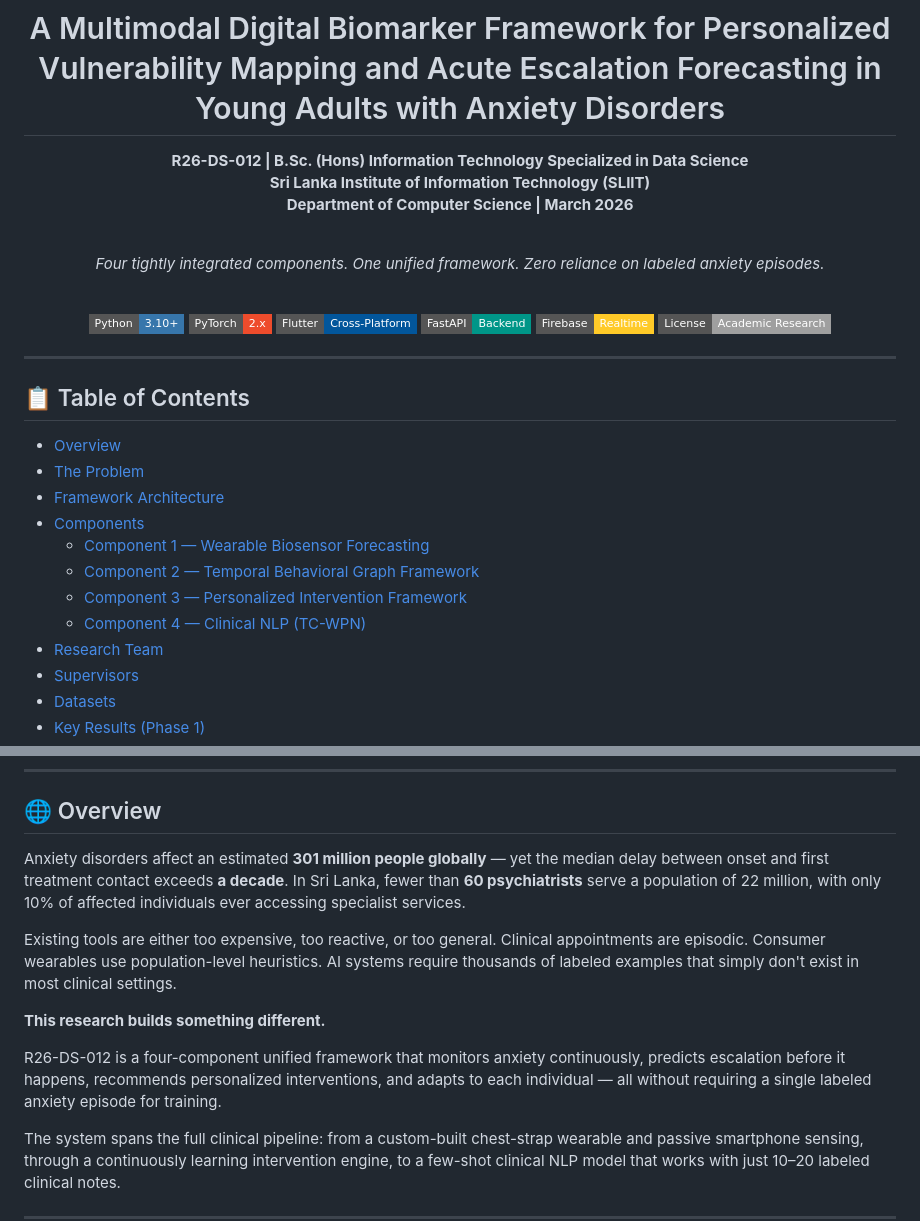
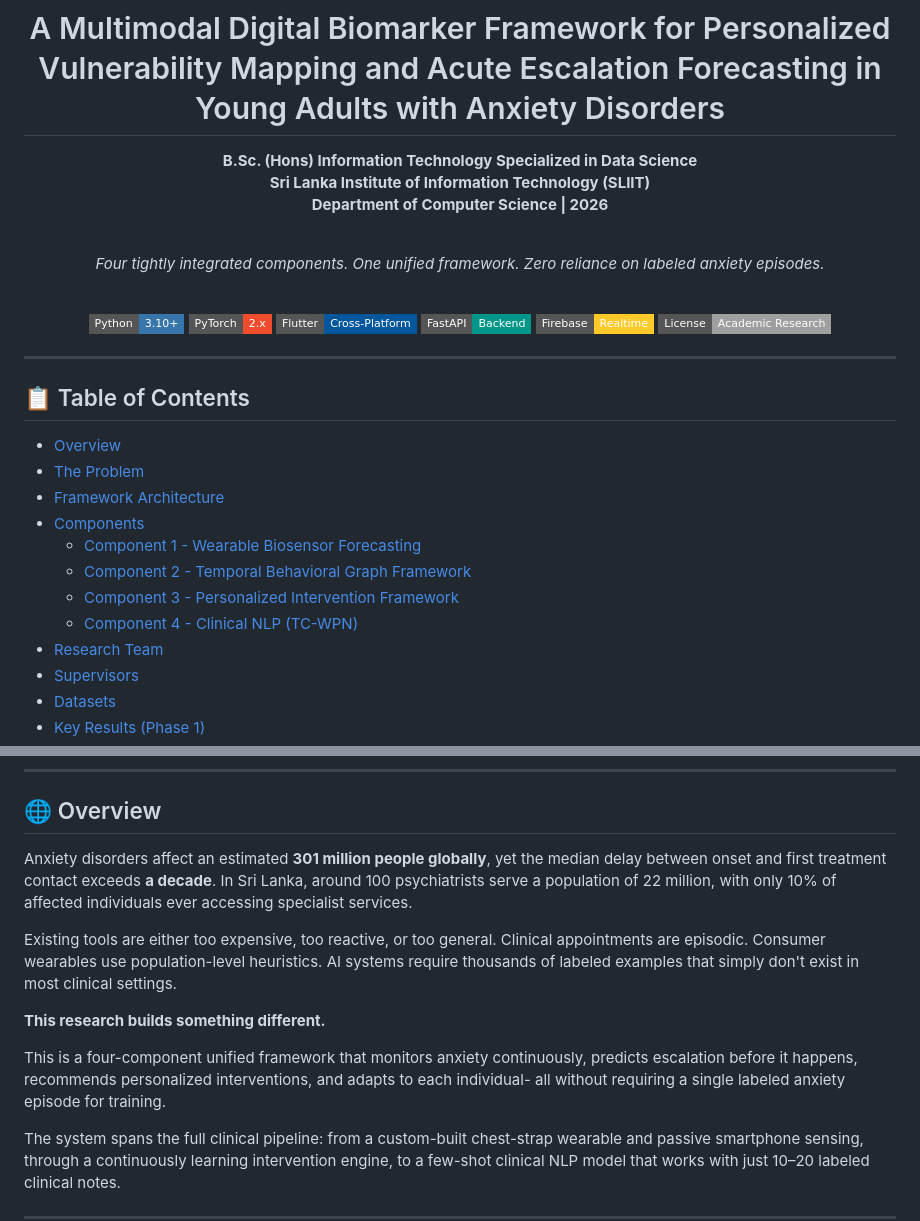
Before and after one commit to dulhara79/R26-DS-012, a Markdown page: README.md, 2 parts joined by grey strips. Drawn GitHub-style; badges without logos.

```diff
--- a/README.md
+++ b/README.md
@@ -8,9 +8,9 @@
 
 # A Multimodal Digital Biomarker Framework for Personalized Vulnerability Mapping and Acute Escalation Forecasting in Young Adults with Anxiety Disorders
 
-**R26-DS-012 | B.Sc. (Hons) Information Technology Specialized in Data Science**
+**B.Sc. (Hons) Information Technology Specialized in Data Science**
 **Sri Lanka Institute of Information Technology (SLIIT)**
-**Department of Computer Science | March 2026**
+**Department of Computer Science | 2026**
 
 <br/>
 
@@ -35,10 +35,10 @@
 - [The Problem](#-the-problem)
 - [Framework Architecture](#-framework-architecture)
 - [Components](#-components)
-  - [Component 1 — Wearable Biosensor Forecasting](#-component-1--wearable-biosensor-forecasting-sendanayake-hd)
-  - [Component 2 — Temporal Behavioral Graph Framework](#-component-2--temporal-behavioral-graph-framework-layathma-bmas)
-  - [Component 3 — Personalized Intervention Framework](#-component-3--personalized-intervention-framework-seneviratne-kaua)
-  - [Component 4 — Clinical NLP (TC-WPN)](#-component-4--clinical-nlp--tc-wpn-kaushalya-igd)
+  - [Component 1 - Wearable Biosensor Forecasting](#-component-1--wearable-biosensor-forecasting-sendanayake-hd)
+  - [Component 2 - Temporal Behavioral Graph Framework](#-component-2--temporal-behavioral-graph-framework-layathma-bmas)
+  - [Component 3 - Personalized Intervention Framework](#-component-3--personalized-intervention-framework-seneviratne-kaua)
+  - [Component 4 - Clinical NLP (TC-WPN)](#-component-4--clinical-nlp--tc-wpn-kaushalya-igd)
 - [Research Team](#-research-team)
 - [Supervisors](#-supervisors)
 - [Datasets](#-datasets)
@@ -54,13 +54,13 @@
 
 ## 🌐 Overview
 
-Anxiety disorders affect an estimated **301 million people globally** — yet the median delay between onset and first treatment contact exceeds **a decade**. In Sri Lanka, fewer than **60 psychiatrists** serve a population of 22 million, with only 10% of affected individuals ever accessing specialist services.
+Anxiety disorders affect an estimated **301 million people globally**, yet the median delay between onset and first treatment contact exceeds **a decade**. In Sri Lanka, around 100 psychiatrists serve a population of 22 million, with only 10% of affected individuals ever accessing specialist services.
 
 Existing tools are either too expensive, too reactive, or too general. Clinical appointments are episodic. Consumer wearables use population-level heuristics. AI systems require thousands of labeled examples that simply don't exist in most clinical settings.
 
 **This research builds something different.**
 
-R26-DS-012 is a four-component unified framework that monitors anxiety continuously, predicts escalation before it happens, recommends personalized interventions, and adapts to each individual — all without requiring a single labeled anxiety episode for training.
+This is a four-component unified framework that monitors anxiety continuously, predicts escalation before it happens, recommends personalized interventions, and adapts to each individual- all without requiring a single labeled anxiety episode for training.
 
 The system spans the full clinical pipeline: from a custom-built chest-strap wearable and passive smartphone sensing, through a continuously learning intervention engine, to a few-shot clinical NLP model that works with just 10–20 labeled clinical notes.
 
```
